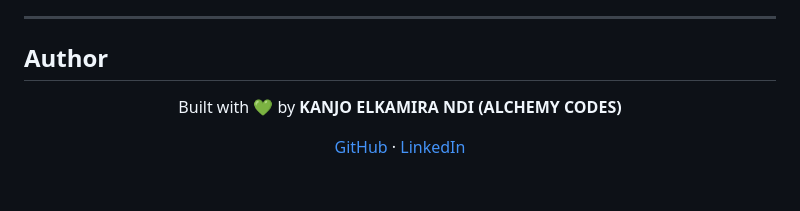
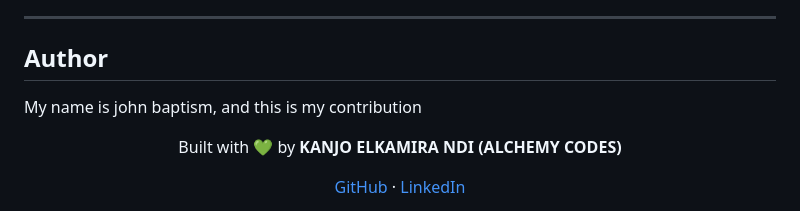
Before and after one commit to Kanjo-Elkamira-Ndi/YouthTrend, a Markdown page: Readme.md, the part around the change. Rendered like a GitHub page; blank space fills up the shorter version.

Commit message:
Update author section in Readme.md

```diff
--- a/Readme.md
+++ b/Readme.md
@@ -336,7 +336,7 @@ This project is licensed under the **MIT License** — see the [LICENSE](LICENSE
 ---
 
 ## Author
-
+My name is john baptism, and this is my contribution
 <div align="center">
 
 Built with 💚 by **KANJO ELKAMIRA NDI (ALCHEMY CODES)**
```
